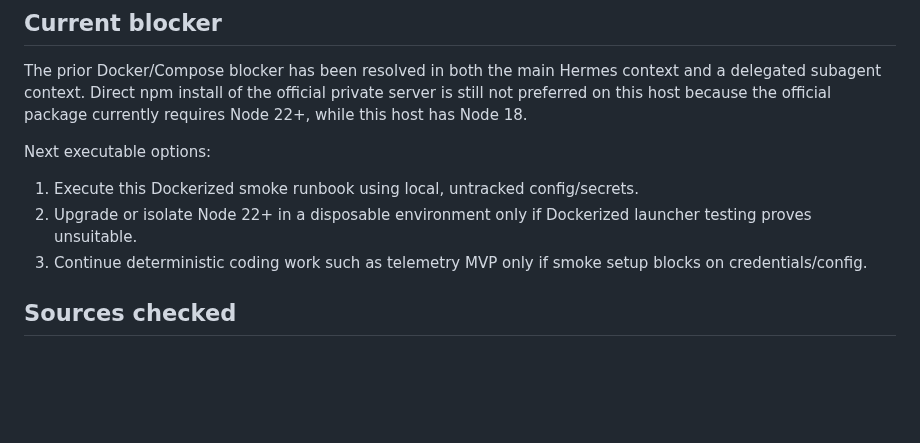
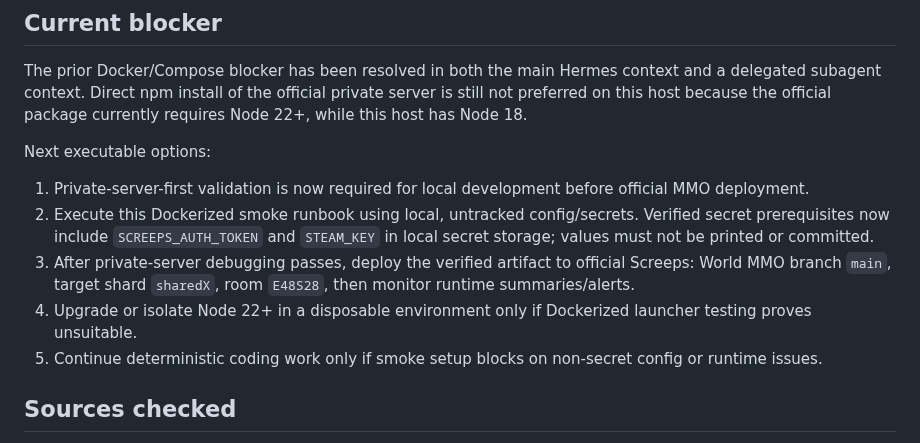
Before and after one commit to lanyusea/screeps, a Markdown page: docs/ops/private-server-smoke-test.md, the part around the change. GitHub-like rendering; blank space fills up the shorter version.

Commit message:
docs: record private-server-first deploy target

```diff
--- a/docs/ops/private-server-smoke-test.md
+++ b/docs/ops/private-server-smoke-test.md
@@ -184,9 +184,11 @@ The prior Docker/Compose blocker has been resolved in both the main Hermes conte
 
 Next executable options:
 
-1. Execute this Dockerized smoke runbook using local, untracked config/secrets.
-2. Upgrade or isolate Node 22+ in a disposable environment only if Dockerized launcher testing proves unsuitable.
-3. Continue deterministic coding work such as telemetry MVP only if smoke setup blocks on credentials/config.
+1. Private-server-first validation is now required for local development before official MMO deployment.
+2. Execute this Dockerized smoke runbook using local, untracked config/secrets. Verified secret prerequisites now include `SCREEPS_AUTH_TOKEN` and `STEAM_KEY` in local secret storage; values must not be printed or committed.
+3. After private-server debugging passes, deploy the verified artifact to official Screeps: World MMO branch `main`, target shard `sharedX`, room `E48S28`, then monitor runtime summaries/alerts.
+4. Upgrade or isolate Node 22+ in a disposable environment only if Dockerized launcher testing proves unsuitable.
+5. Continue deterministic coding work only if smoke setup blocks on non-secret config or runtime issues.
 
 ## Sources checked
 
```
Also changed, not shown: docs/ops/screeps-access-and-deployment-auth.md (+12 -1 lines), docs/process/active-work-state.md (+1 -1 lines).
